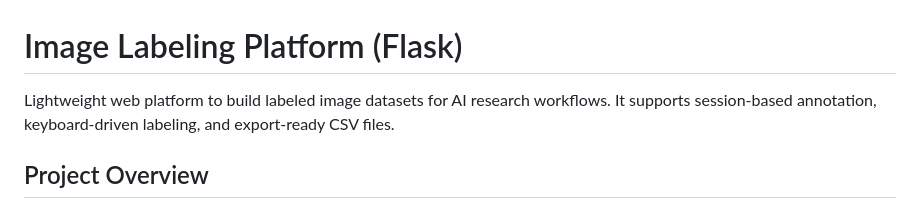
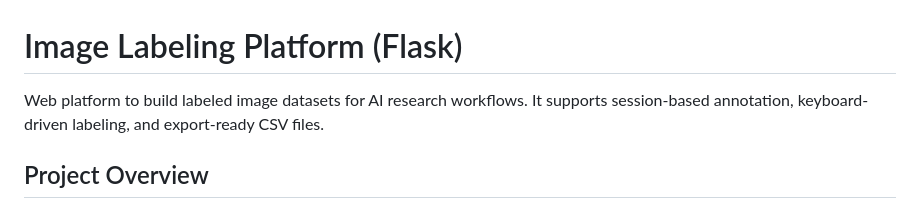
Before and after one commit to JimmyTRMT/Dataset_Labeling, a Markdown page: README.md, the part around the change. Drawn GitHub-style.

Commit message:
Update description for the image labeling platform

```diff
--- a/README.md
+++ b/README.md
@@ -1,6 +1,6 @@
 # Image Labeling Platform (Flask)
 
-Lightweight web platform to build labeled image datasets for AI research workflows.
+Web platform to build labeled image datasets for AI research workflows.
 It supports session-based annotation, keyboard-driven labeling, and export-ready CSV files.
 
 ## Project Overview
```
